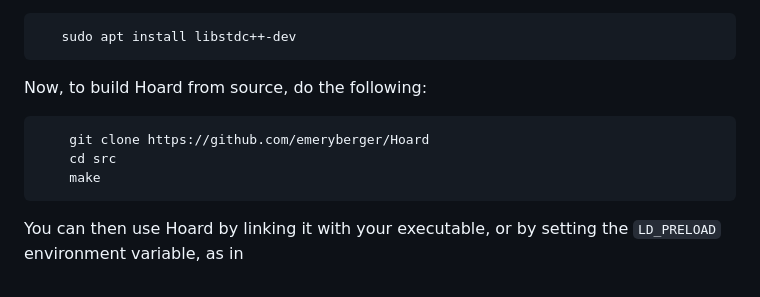
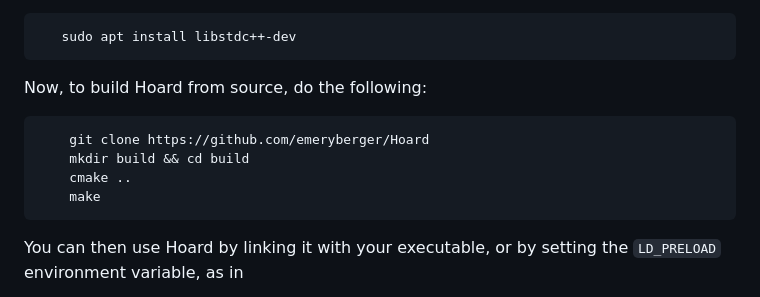
Before and after one commit to emeryberger/Hoard, a Markdown page: README.md, the part around the change. GitHub-like rendering.

````diff
--- a/README.md
+++ b/README.md
@@ -123,7 +123,8 @@ Now, to build Hoard from source, do the following:
 
 ```bash
     git clone https://github.com/emeryberger/Hoard
-    cd src
+    mkdir build && cd build
+    cmake ..
     make
 ```
 
````
